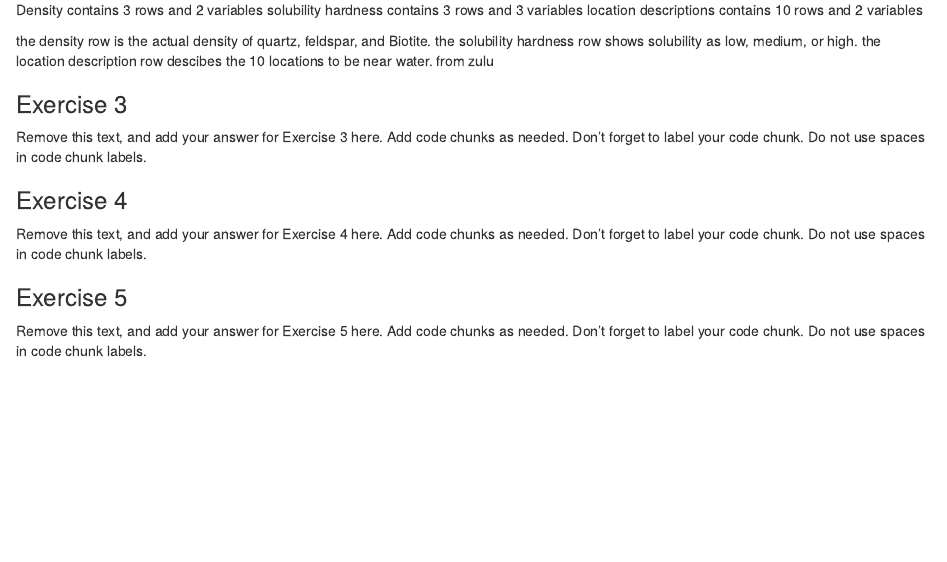
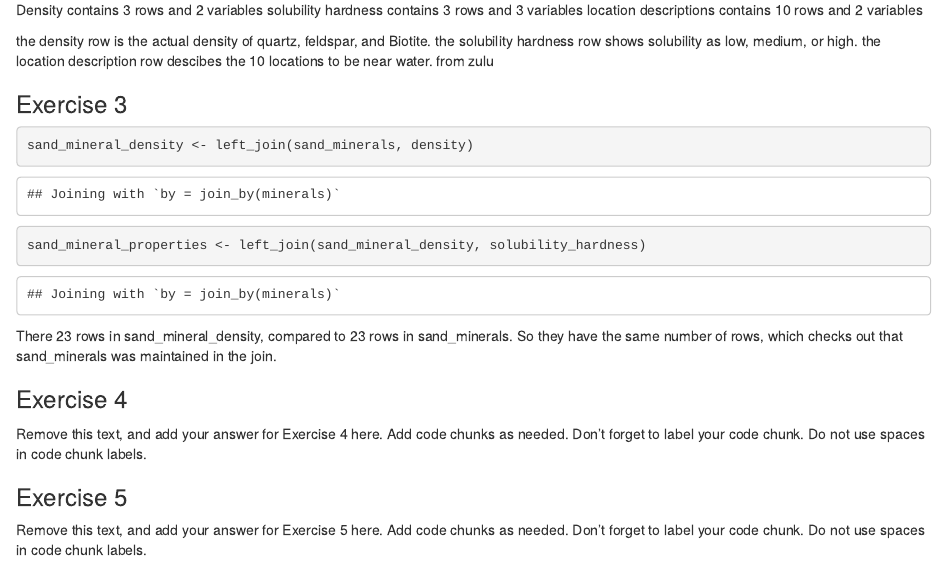
Before and after one commit to Data-Science-and-Statistics-in-EaES/unit-1-3-review-GROUP2, an R Markdown document (u1-u2-u3-review-starter.Rmd): the page in a window 1100 px wide, from 1570 px down. Rendered offline with R 4.5, knitr and Pandoc, with nearby package versions.

Commit message:
Added answer for Exercise #3.

````diff
--- a/u1-u2-u3-review-starter.Rmd
+++ b/u1-u2-u3-review-starter.Rmd
@@ -54,10 +54,14 @@ the location description row descibes the 10 locations to be near water. from zu
 
 ### Exercise 3
 
-Remove this text, and add your answer for Exercise 3 here.
-Add code chunks as needed.
-Don't forget to label your code chunk.
-Do not use spaces in code chunk labels.
+```{r join-mineral-properties}
+
+sand_mineral_density <- left_join(sand_minerals, density)
+sand_mineral_properties <- left_join(sand_mineral_density, solubility_hardness)
+
+```
+
+There `r nrow(sand_mineral_density)` rows in sand_mineral_density, compared to `r nrow(sand_minerals)` rows in sand_minerals. So they have the same number of rows, which checks out that sand_minerals was maintained in the join.
 
 ### Exercise 4
 
````
